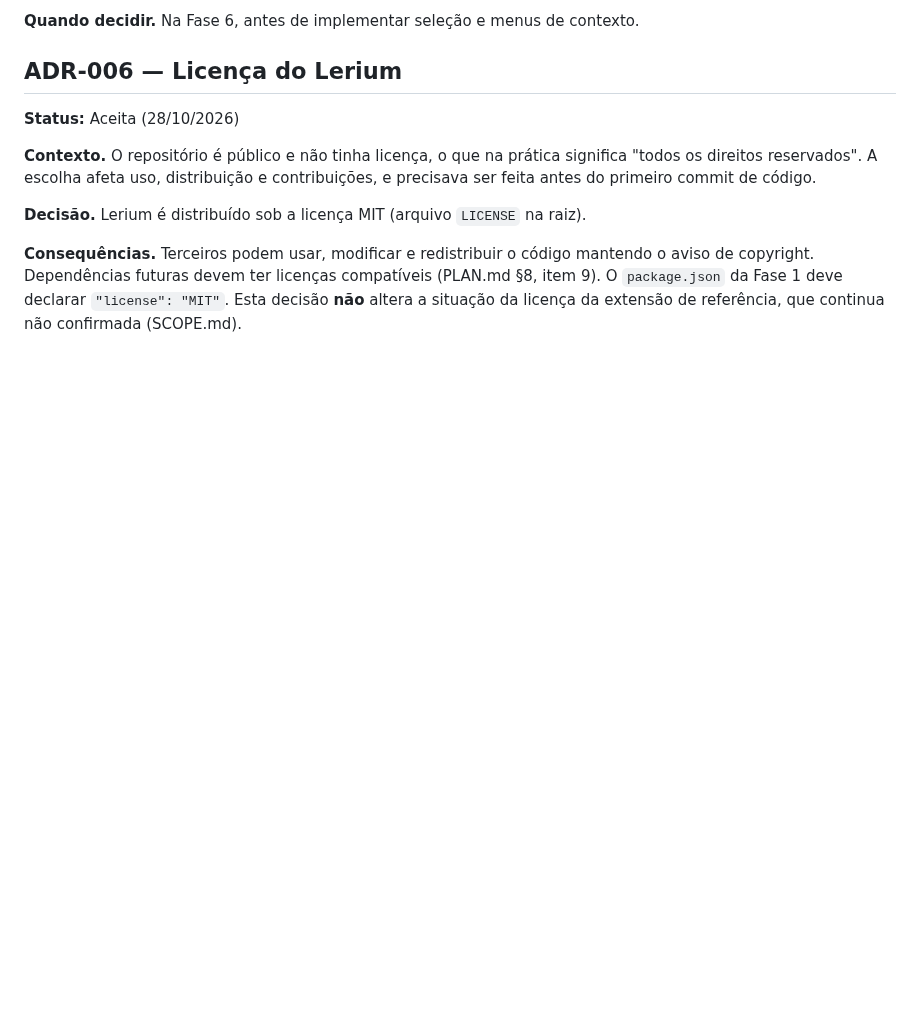
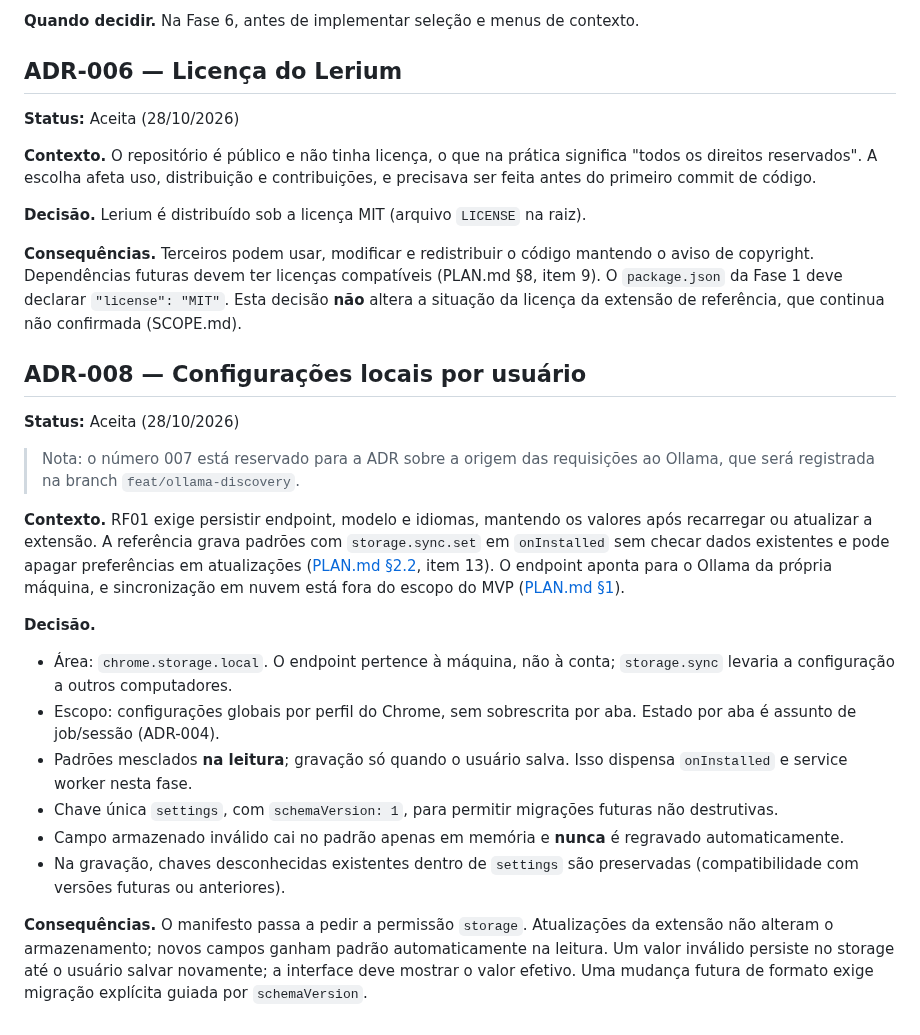
Before and after one commit to enricobarni/Lerium, a Markdown page: docs/DECISIONS.md, the part around the change. Rendered like a GitHub page; blank space fills up the shorter version.

Commit message:
docs(decisions): registra adr-008 de configurações locais por usuário
Define storage.local, chave única versionada e mescla de padrões na
leitura antes de implementar o repositório, evitando a inicialização
destrutiva observada na referência (PLAN §2.2, item 13). O número 007
fica reservado para a ADR de origem do Ollama.

```diff
--- a/docs/DECISIONS.md
+++ b/docs/DECISIONS.md
@@ -124,3 +124,39 @@ mantendo o aviso de copyright. Dependências futuras devem ter licenças
 compatíveis (PLAN.md §8, item 9). O `package.json` da Fase 1 deve declarar
 `"license": "MIT"`. Esta decisão **não** altera a situação da licença da
 extensão de referência, que continua não confirmada (SCOPE.md).
+
+## ADR-008 — Configurações locais por usuário
+
+**Status:** Aceita (28/10/2026)
+
+> Nota: o número 007 está reservado para a ADR sobre a origem das requisições
+> ao Ollama, que será registrada na branch `feat/ollama-discovery`.
+
+**Contexto.** RF01 exige persistir endpoint, modelo e idiomas, mantendo os
+valores após recarregar ou atualizar a extensão. A referência grava padrões
+com `storage.sync.set` em `onInstalled` sem checar dados existentes e pode
+apagar preferências em atualizações ([PLAN.md §2.2](PLAN.md), item 13). O
+endpoint aponta para o Ollama da própria máquina, e sincronização em nuvem
+está fora do escopo do MVP ([PLAN.md §1](PLAN.md)).
+
+**Decisão.**
+
+- Área: `chrome.storage.local`. O endpoint pertence à máquina, não à conta;
+  `storage.sync` levaria a configuração a outros computadores.
+- Escopo: configurações globais por perfil do Chrome, sem sobrescrita por
+  aba. Estado por aba é assunto de job/sessão (ADR-004).
+- Padrões mesclados **na leitura**; gravação só quando o usuário salva. Isso
+  dispensa `onInstalled` e service worker nesta fase.
+- Chave única `settings`, com `schemaVersion: 1`, para permitir migrações
+  futuras não destrutivas.
+- Campo armazenado inválido cai no padrão apenas em memória e **nunca** é
+  regravado automaticamente.
+- Na gravação, chaves desconhecidas existentes dentro de `settings` são
+  preservadas (compatibilidade com versões futuras ou anteriores).
+
+**Consequências.** O manifesto passa a pedir a permissão `storage`.
+Atualizações da extensão não alteram o armazenamento; novos campos ganham
+padrão automaticamente na leitura. Um valor inválido persiste no storage até
+o usuário salvar novamente; a interface deve mostrar o valor efetivo. Uma
+mudança futura de formato exige migração explícita guiada por
+`schemaVersion`.
```
